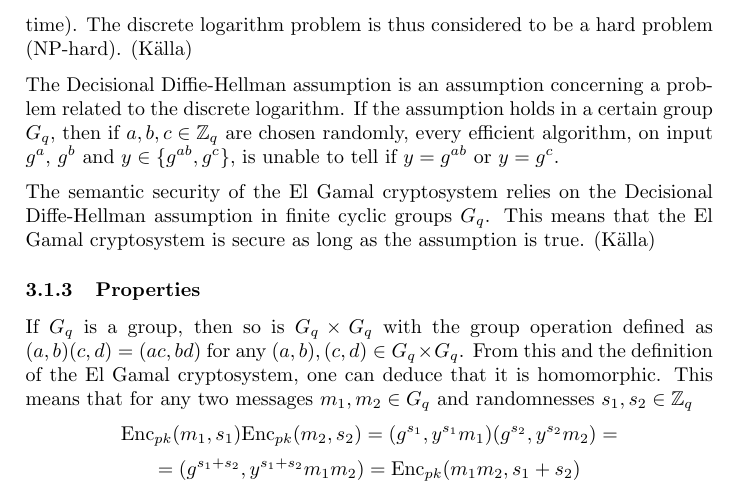
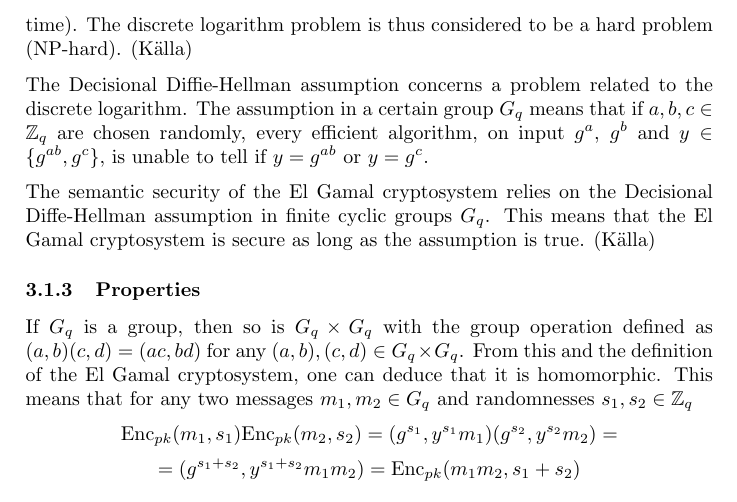
Before and after one commit to ZetaTwo/sa104x-kexjobb, a LaTeX document (Report/report/report.tex, which reads Report/report/elgamal.tex): part of page 6 of 13, cut so that both start at the same text. Compiled offline with pdfLaTeX.

Commit message:
Edited text

```diff
--- a/Report/report/elgamal.tex
+++ b/Report/report/elgamal.tex
@@ -82,11 +82,11 @@ b)$ is able to calculate $a$ in a reasonable amount of time
 (polynomial time). The discrete logarithm problem is thus considered
 to be a hard problem (NP-hard). (Källa)
 
-The Decisional Diffie-Hellman assumption is an assumption concerning a
-problem related to the discrete logarithm. If the assumption holds in
-a certain group $G_q$, then if $a,b,c \in \mathbb{Z}_q$ are chosen
-randomly, every efficient algorithm, on input $g^a$, $g^b$ and $y \in
-\{g^{ab}, g^c\}$, is unable to tell if $y = g^{ab}$ or $y = g^c$.
+The Decisional Diffie-Hellman assumption concerns a problem related to
+the discrete logarithm. The assumption in a certain group $G_q$ means
+that if $a,b,c \in \mathbb{Z}_q$ are chosen randomly, every efficient
+algorithm, on input $g^a$, $g^b$ and $y \in \{g^{ab}, g^c\}$, is
+unable to tell if $y = g^{ab}$ or $y = g^c$.
 
 The semantic security of the El Gamal cryptosystem relies on the
 Decisional Diffe-Hellman assumption in finite cyclic groups
```
